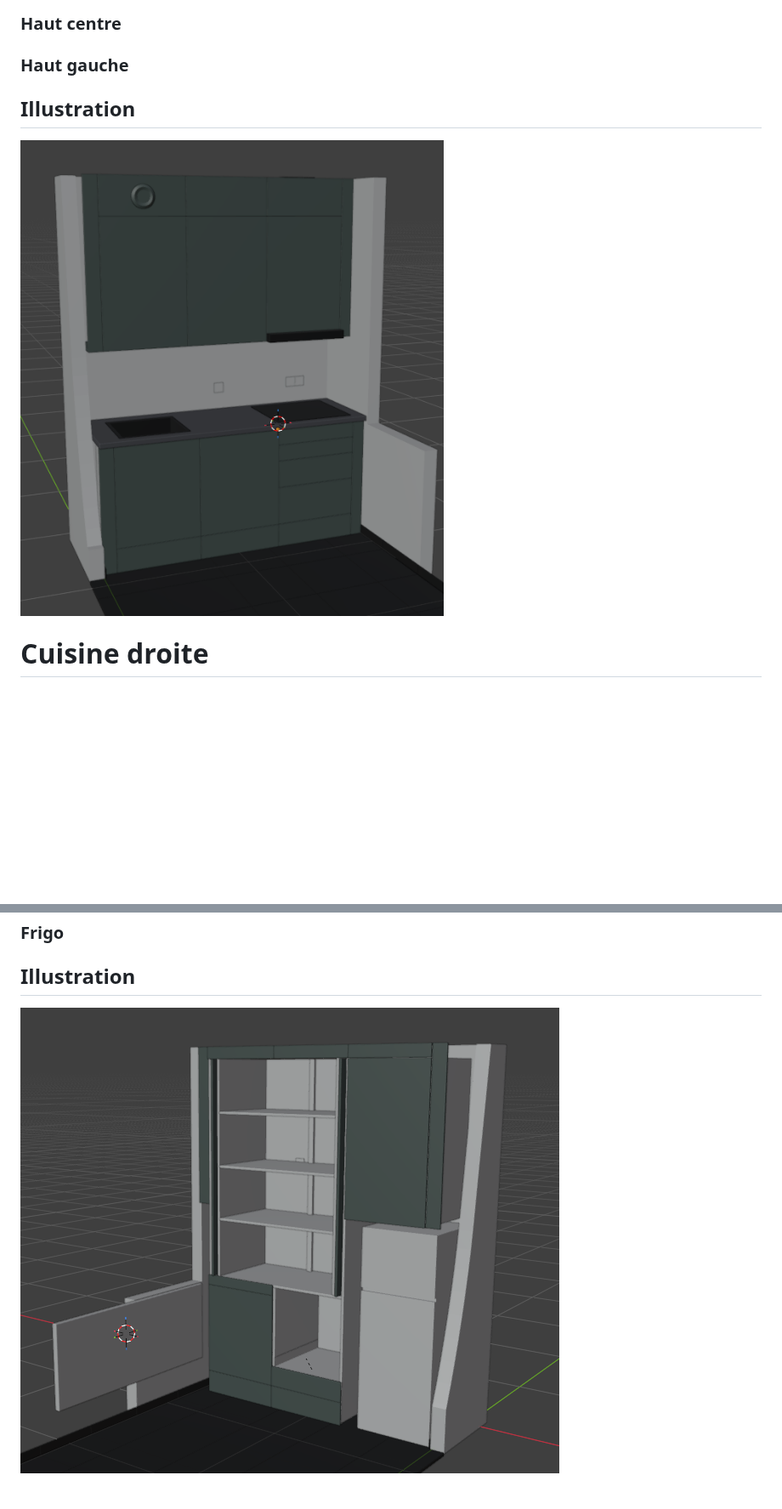
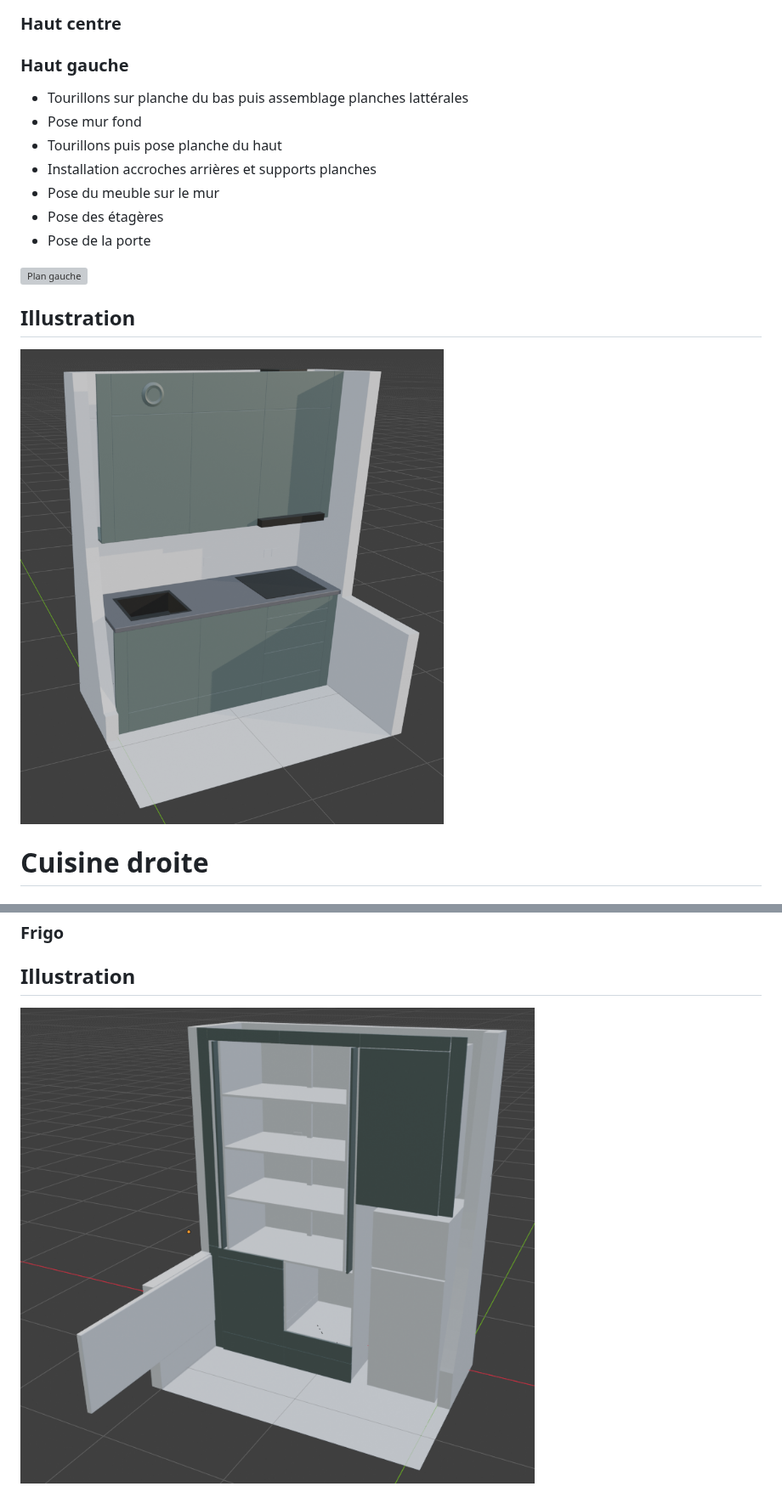
Before and after one commit to Zelfior/plan_cuisine, a Markdown page: assemblage.md, 2 parts joined by grey strips. Shown at 85% size. Drawn GitHub-style; pictures changed too: images/plan_droite.png, images/plan_gauche.png; blank space fills up the shorter version; grey boxes are pictures that could not be loaded.

Commit message:
meuble haut

```diff
--- a/assemblage.md
+++ b/assemblage.md
@@ -44,6 +44,15 @@ Installation sur le meuble des réglettes de tiroir
 
 ### Haut gauche
 
+-   Tourillons sur planche du bas puis assemblage planches lattérales
+-   Pose mur fond
+-   Tourillons puis pose planche du haut
+-   Installation accroches arrières et supports planches
+-   Pose du meuble sur le mur
+-   Pose des étagères
+-   Pose de la porte
+
+![Plan gauche](images/0445-0690.gif)
 
 ##  Illustration
 ![Plan gauche](images/plan_gauche.png)
```
Also changed, not shown: references_produits.md (+5 -1 lines), 1 other file.
